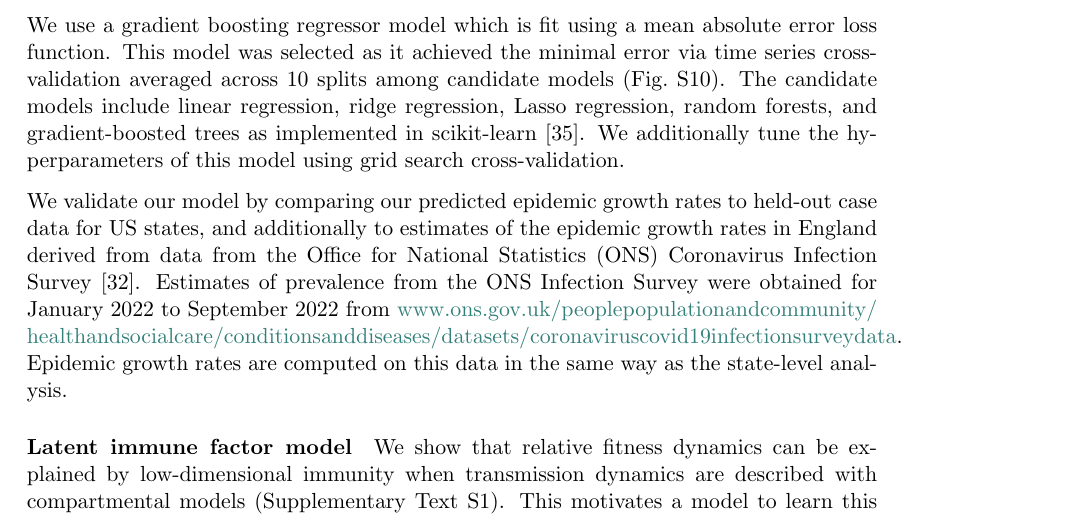
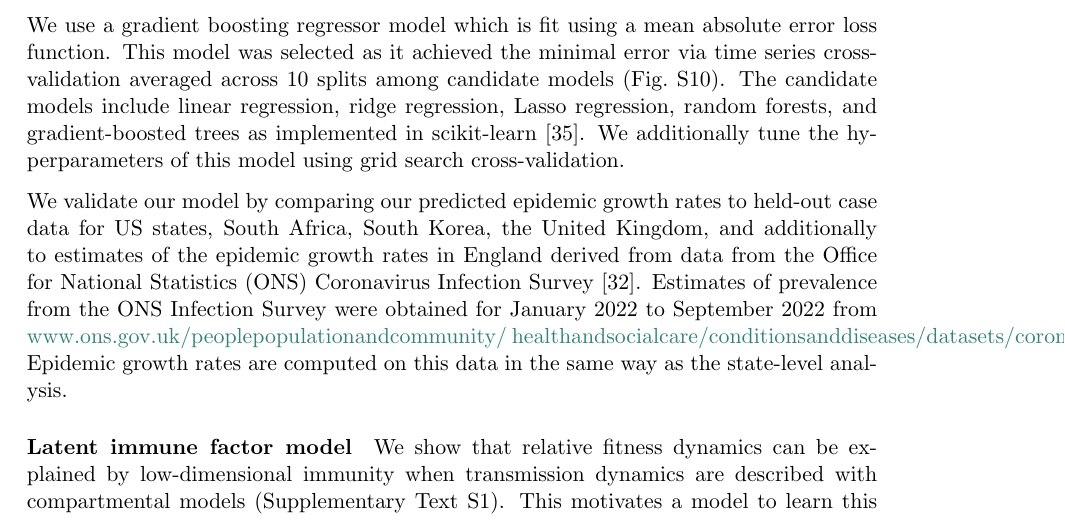
Before and after one commit to blab/relative-fitness-mechanisms, a LaTeX paper (manuscript/relative-fitness-mechanisms.tex): part of page 16 of 45, cut so that both start at the same text. Compiled offline with pdfLaTeX.

Commit message:
Details to the methods

```diff
--- a/manuscript/relative-fitness-mechanisms.tex
+++ b/manuscript/relative-fitness-mechanisms.tex
@@ -632,7 +632,7 @@ This model was selected as it achieved the minimal error via time series cross-v
 The candidate models include linear regression, ridge regression, Lasso regression, random forests, and gradient-boosted trees as implemented in scikit-learn \cite{scikit-learn}.
 We additionally tune the hyperparameters of this model using grid search cross-validation.
 
-We validate our model by comparing our predicted epidemic growth rates to held-out case data for US states, and additionally to estimates of the epidemic growth rates in England derived from data from the Office for National Statistics (ONS) Coronavirus Infection Survey \cite{pouwels2021community}.
+We validate our model by comparing our predicted epidemic growth rates to held-out case data for US states, South Africa, South Korea, the United Kingdom, and additionally to estimates of the epidemic growth rates in England derived from data from the Office for National Statistics (ONS) Coronavirus Infection Survey \cite{pouwels2021community}.
 Estimates of prevalence from the ONS Infection Survey were obtained for January 2022 to September 2022 from \href{https://www.ons.gov.uk/peoplepopulationandcommunity/healthandsocialcare/conditionsanddiseases/datasets/coronaviruscovid19infectionsurveydata}{www.ons.gov.uk/peoplepopulationandcommunity/ healthandsocialcare/conditionsanddiseases/datasets/coronaviruscovid19infectionsurveydata}.
 Epidemic growth rates are computed on this data in the same way as the state-level analysis.
 
```
